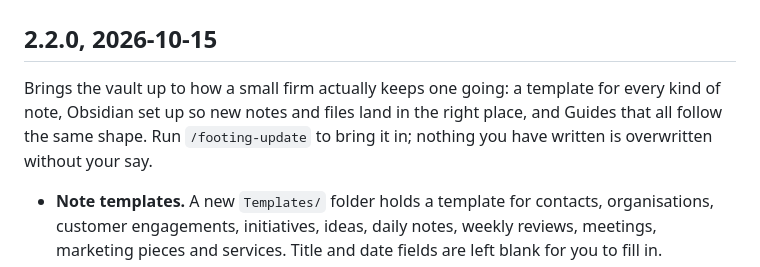
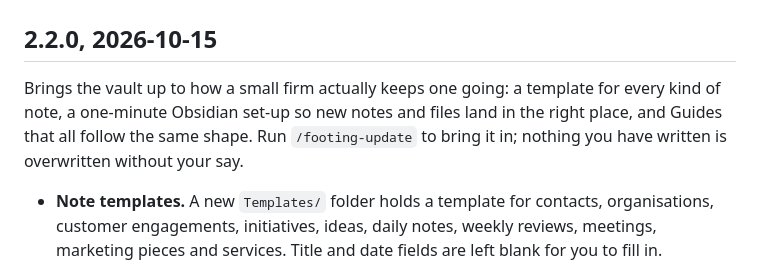
Before and after one commit to MilUX-Ltd/footing, a Markdown page: CHANGELOG.md, the part around the change. GitHub-like rendering.

```diff
--- a/CHANGELOG.md
+++ b/CHANGELOG.md
@@ -2,7 +2,7 @@
 
 ## 2.2.0, 2026-10-15
 
-Brings the vault up to how a small firm actually keeps one going: a template for every kind of note, Obsidian set up so new notes and files land in the right place, and Guides that all follow the same shape. Run `/footing-update` to bring it in; nothing you have written is overwritten without your say.
+Brings the vault up to how a small firm actually keeps one going: a template for every kind of note, a one-minute Obsidian set-up so new notes and files land in the right place, and Guides that all follow the same shape. Run `/footing-update` to bring it in; nothing you have written is overwritten without your say.
 
 - **Note templates.** A new `Templates/` folder holds a template for contacts, organisations, customer engagements, initiatives, ideas, daily notes, weekly reviews, meetings, marketing pieces and services. Title and date fields are left blank for you to fill in.
 - **A one-minute Obsidian set-up**, in the Templates Guide: point Templates at `Templates/`, daily notes at `Daily/` with the Daily Note template, new notes at `Inbox/` and attachments at `Attachments/`. The pack does not change your Obsidian settings for you, so your own theme and plugins are never touched by an update.
```
Also changed, not shown: 1 other file.
